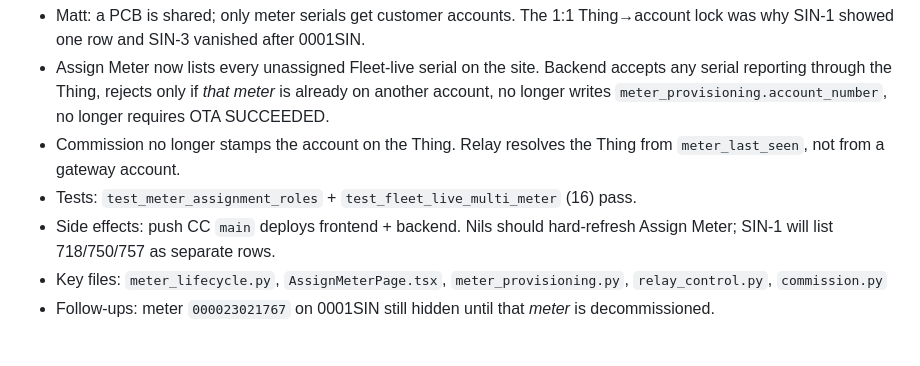
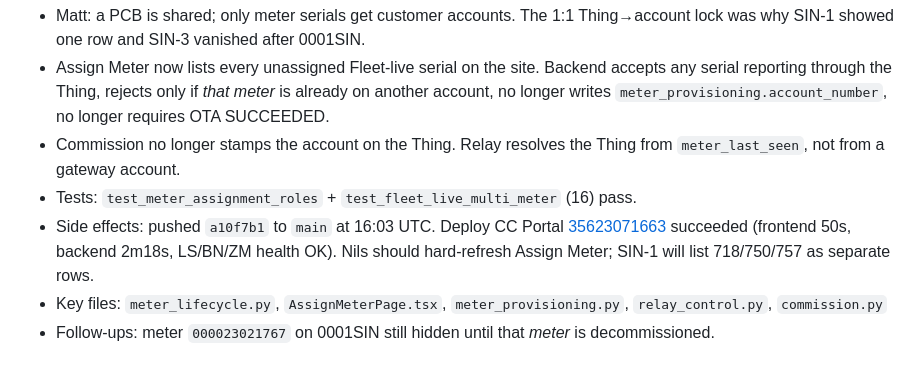
Before and after one commit to mso9999/1pwr-customer-care, a Markdown page: session-log.md, the part around the change. Drawn GitHub-style.

Commit message:
docs(session): record meter-vs-gateway assign deploy
Co-authored-by: Cursor <cursoragent@cursor.com>

```diff
--- a/session-log.md
+++ b/session-log.md
@@ -3,7 +3,7 @@
 - Assign Meter now lists every unassigned Fleet-live serial on the site. Backend accepts any serial reporting through the Thing, rejects only if *that meter* is already on another account, no longer writes `meter_provisioning.account_number`, no longer requires OTA SUCCEEDED.
 - Commission no longer stamps the account on the Thing. Relay resolves the Thing from `meter_last_seen`, not from a gateway account.
 - Tests: `test_meter_assignment_roles` + `test_fleet_live_multi_meter` (16) pass.
-- Side effects: push CC `main` deploys frontend + backend. Nils should hard-refresh Assign Meter; SIN-1 will list 718/750/757 as separate rows.
+- Side effects: pushed `a10f7b1` to `main` at 16:03 UTC. Deploy CC Portal [35623071663](https://github.com/mso9999/1pwr-customer-care/actions/runs/35623071663) succeeded (frontend 50s, backend 2m18s, LS/BN/ZM health OK). Nils should hard-refresh Assign Meter; SIN-1 will list 718/750/757 as separate rows.
 - Key files: `meter_lifecycle.py`, `AssignMeterPage.tsx`, `meter_provisioning.py`, `relay_control.py`, `commission.py`
 - Follow-ups: meter `000023021767` on 0001SIN still hidden until that *meter* is decommissioned.
 
```
